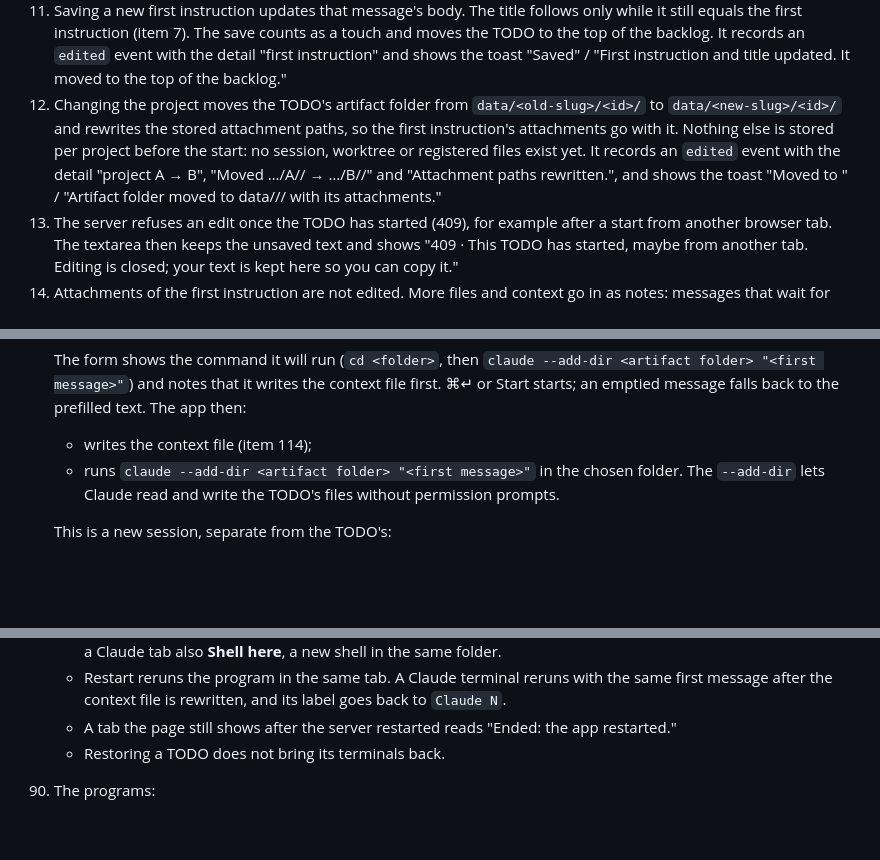
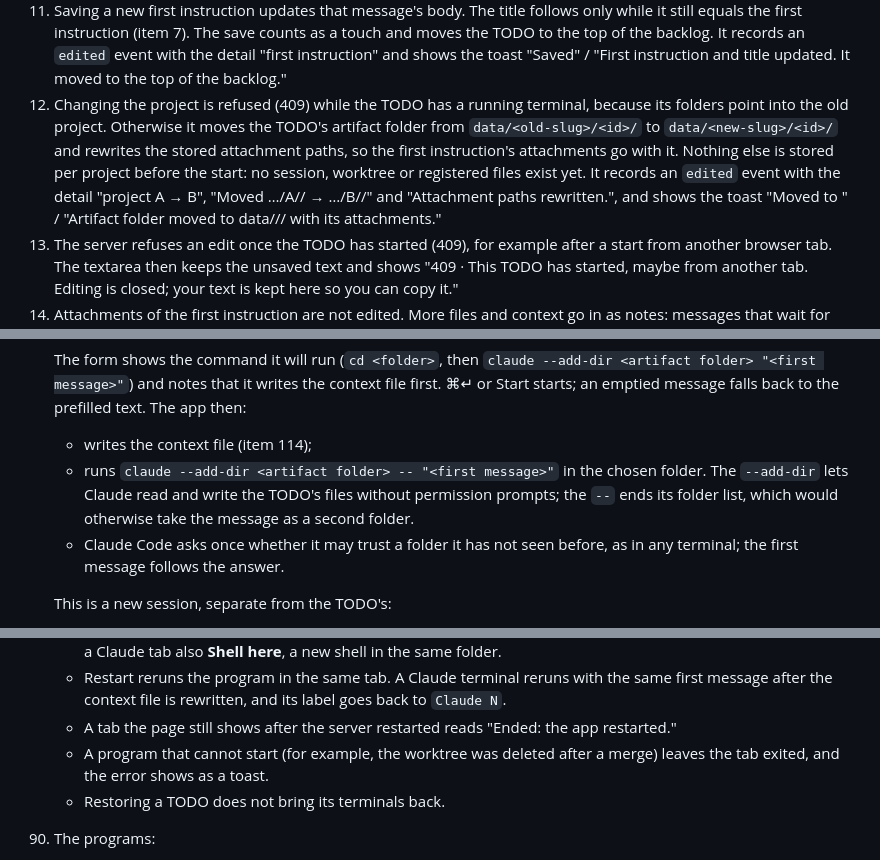
Before and after one commit to himmelreich-it/switchboard, a Markdown page: designs/feature-spec-switchboard.md, 3 parts joined by grey strips. GitHub-like rendering; blank space fills up the shorter version.

Commit message:
Spec: record the review fixes in items 96, 113 and 115
🤖 Generated with Claude Code

Co-Authored-By: Claude <noreply@anthropic.com>

```diff
--- a/designs/feature-spec-switchboard.md
+++ b/designs/feature-spec-switchboard.md
@@ -70,7 +70,7 @@ UI changes are checked against the running app on localhost, in Chrome or in the
     - The first message has an Edit action (tooltip "Edit the first instruction · until you start") that turns it into a textarea with the hint "Also updates the title. Attachments stay; add more as notes." ⌘↵ saves, Esc cancels.
     - The project in the Focus info line becomes a select (tooltip "Project · editable until you start"), and the line adds the note "not started · instruction and project editable until you start".
 95. Saving a new first instruction updates that message's body. The title follows only while it still equals the first instruction (item 7). The save counts as a touch and moves the TODO to the top of the backlog. It records an `edited` event with the detail "first instruction" and shows the toast "Saved" / "First instruction and title updated. It moved to the top of the backlog."
-96. Changing the project moves the TODO's artifact folder from `data/<old-slug>/<id>/` to `data/<new-slug>/<id>/` and rewrites the stored attachment paths, so the first instruction's attachments go with it. Nothing else is stored per project before the start: no session, worktree or registered files exist yet. It records an `edited` event with the detail "project A → B", "Moved …/A/<id>/ → …/B/<id>/" and "Attachment paths rewritten.", and shows the toast "Moved to <name>" / "Artifact folder moved to data/<slug>/<id>/ with its attachments."
+96. Changing the project is refused (409) while the TODO has a running terminal, because its folders point into the old project. Otherwise it moves the TODO's artifact folder from `data/<old-slug>/<id>/` to `data/<new-slug>/<id>/` and rewrites the stored attachment paths, so the first instruction's attachments go with it. Nothing else is stored per project before the start: no session, worktree or registered files exist yet. It records an `edited` event with the detail "project A → B", "Moved …/A/<id>/ → …/B/<id>/" and "Attachment paths rewritten.", and shows the toast "Moved to <name>" / "Artifact folder moved to data/<slug>/<id>/ with its attachments."
 97. The server refuses an edit once the TODO has started (409), for example after a start from another browser tab. The textarea then keeps the unsaved text and shows "409 · This TODO has started, maybe from another tab. Editing is closed; your text is kept here so you can copy it."
 98. Attachments of the first instruction are not edited. More files and context go in as notes: messages that wait for the start (item 20).
 8. The user starts each TODO explicitly, with Start on its backlog row or in the Focus view, or with Add & start (item 92). Starting launches session 1 with the first instruction and every message committed before the start, as one prompt. The TODO then moves from the backlog to the board. A start from a backlog row leaves the user in the backlog (item 89); a start from the Focus view stays there.
@@ -228,7 +228,8 @@ UI changes are checked against the running app on localhost, in Chrome or in the
 
      The form shows the command it will run (`cd <folder>`, then `claude --add-dir <artifact folder> "<first message>"`) and notes that it writes the context file first. ⌘↵ or Start starts; an emptied message falls back to the prefilled text. The app then:
      - writes the context file (item 114);
-     - runs `claude --add-dir <artifact folder> "<first message>"` in the chosen folder. The `--add-dir` lets Claude read and write the TODO's files without permission prompts.
+     - runs `claude --add-dir <artifact folder> -- "<first message>"` in the chosen folder. The `--add-dir` lets Claude read and write the TODO's files without permission prompts; the `--` ends its folder list, which would otherwise take the message as a second folder.
+     - Claude Code asks once whether it may trust a folder it has not seen before, as in any terminal; the first message follows the answer.
 
      This is a new session, separate from the TODO's:
      - It runs with the user's normal Claude Code settings and permission mode, without the app's MCP tools or hooks.
@@ -246,6 +247,7 @@ UI changes are checked against the running app on localhost, in Chrome or in the
      - When its process exits, the tab stays with "Process exited with code N." (a Claude tab adds " Its transcript stays; claude --resume finds it."), or "Process ended by signal SIGTERM." when a signal ended it. It offers **Restart**, and a Claude tab also **Shell here**, a new shell in the same folder.
      - Restart reruns the program in the same tab. A Claude terminal reruns with the same first message after the context file is rewritten, and its label goes back to `Claude N`.
      - A tab the page still shows after the server restarted reads "Ended: the app restarted."
+     - A program that cannot start (for example, the worktree was deleted after a merge) leaves the tab exited, and the error shows as a toast.
      - Restoring a TODO does not bring its terminals back.
 116. The programs:
      - **Shell**: the shell named by `SWITCHBOARD_SHELL`, else `$SHELL`, started as a login shell (`-l`).
```
